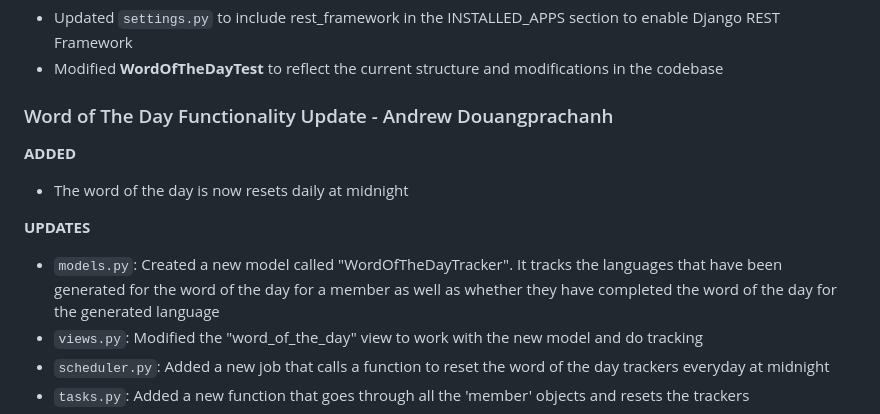
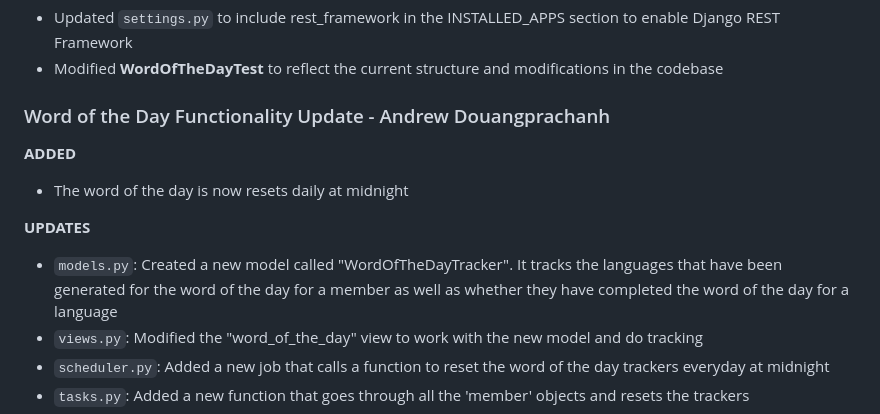
Before and after one commit to UCCS-CS4300-5300/Group5-fall2024, a Markdown page: README.md, the part around the change. Rendered like a GitHub page.

Commit message:
Updated readme again

```diff
--- a/README.md
+++ b/README.md
@@ -393,13 +393,13 @@ Listed below are all changes made to the app based on sprint.
    - Updated `settings.py` to include rest_framework in the INSTALLED_APPS section to enable Django REST Framework
    - Modified **WordOfTheDayTest** to reflect the current structure and modifications in the codebase
 
-### Word of The Day Functionality Update - Andrew Douangprachanh
+### Word of the Day Functionality Update - Andrew Douangprachanh
 
 **ADDED**
    - The word of the day is now resets daily at midnight
 
 **UPDATES**
-   - `models.py`: Created a new model called "WordOfTheDayTracker". It tracks the languages that have been generated for the word of the day for a member as well as whether they have completed the word of the day for the generated language
+   - `models.py`: Created a new model called "WordOfTheDayTracker". It tracks the languages that have been generated for the word of the day for a member as well as whether they have completed the word of the day for a language
    - `views.py`: Modified the "word_of_the_day" view to work with the new model and do tracking
    - `scheduler.py`: Added a new job that calls a function to reset the word of the day trackers everyday at midnight
    - `tasks.py`: Added a new function that goes through all the 'member' objects and resets the trackers
```
